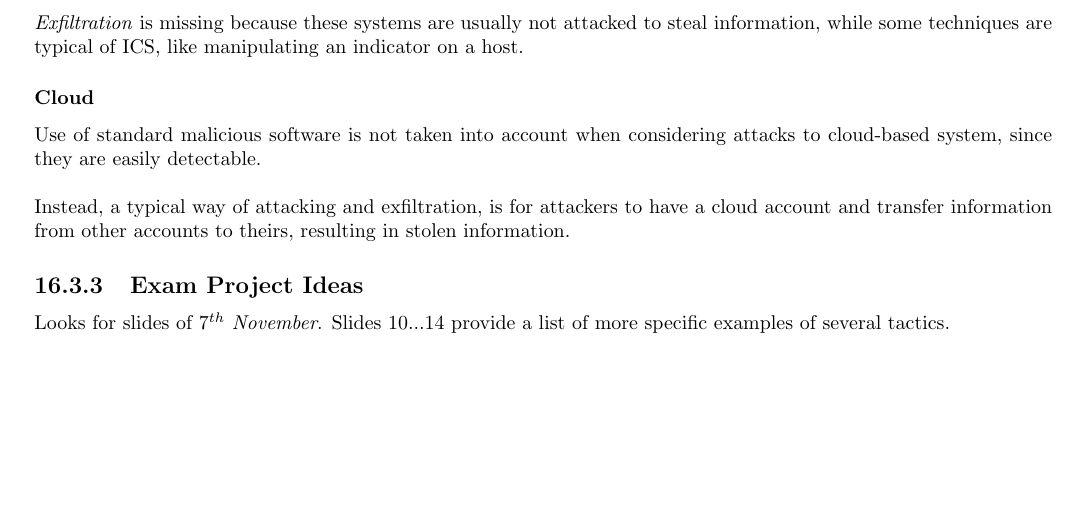
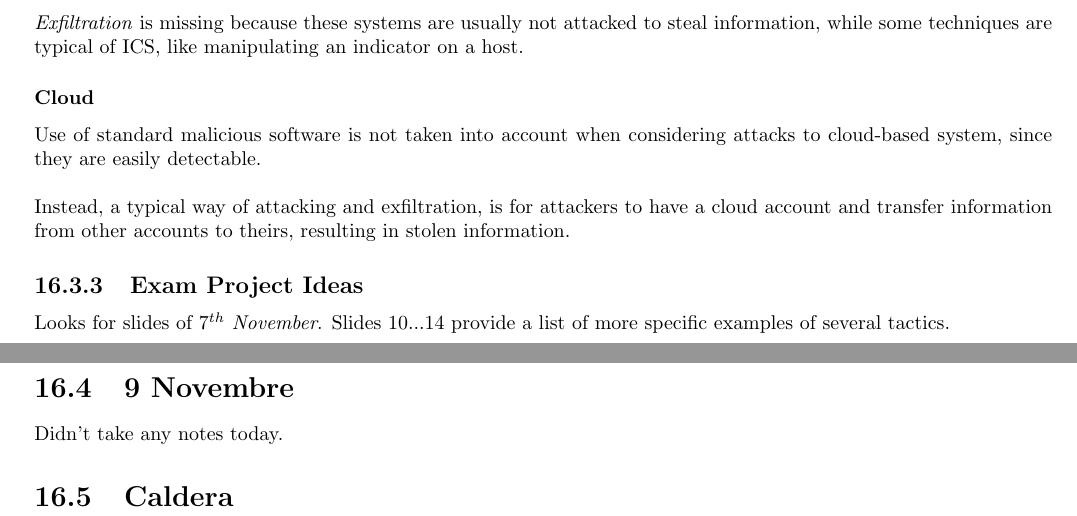
Before and after one commit to frenzis01/UniPi-Notes, a LaTeX thesis (IRA - ICT Risk Assessment/main.tex, which reads IRA - ICT Risk Assessment/chapters/16.tex): part of page 58 of 58 before the commit and two parts of pages 58 and 59 of 59 after it, the two joined at a grey line, cut so that both start at the same text, the shorter picture padded with empty space. Compiled offline with pdfLaTeX.

Commit message:
Didn't take notes today :(

```diff
--- a/IRA - ICT Risk Assessment/chapters/16.tex
+++ b/IRA - ICT Risk Assessment/chapters/16.tex
@@ -344,3 +344,7 @@ resulting in stolen information.
 \subsection{Exam Project Ideas}
 Looks for slides of $7^{th}$ \textit{November}.
 Slides $10...14$ provide a list of more specific examples of several tactics.
+
+\section{9 Novembre}
+Didn't take any notes today.
+\section{Caldera}
```
